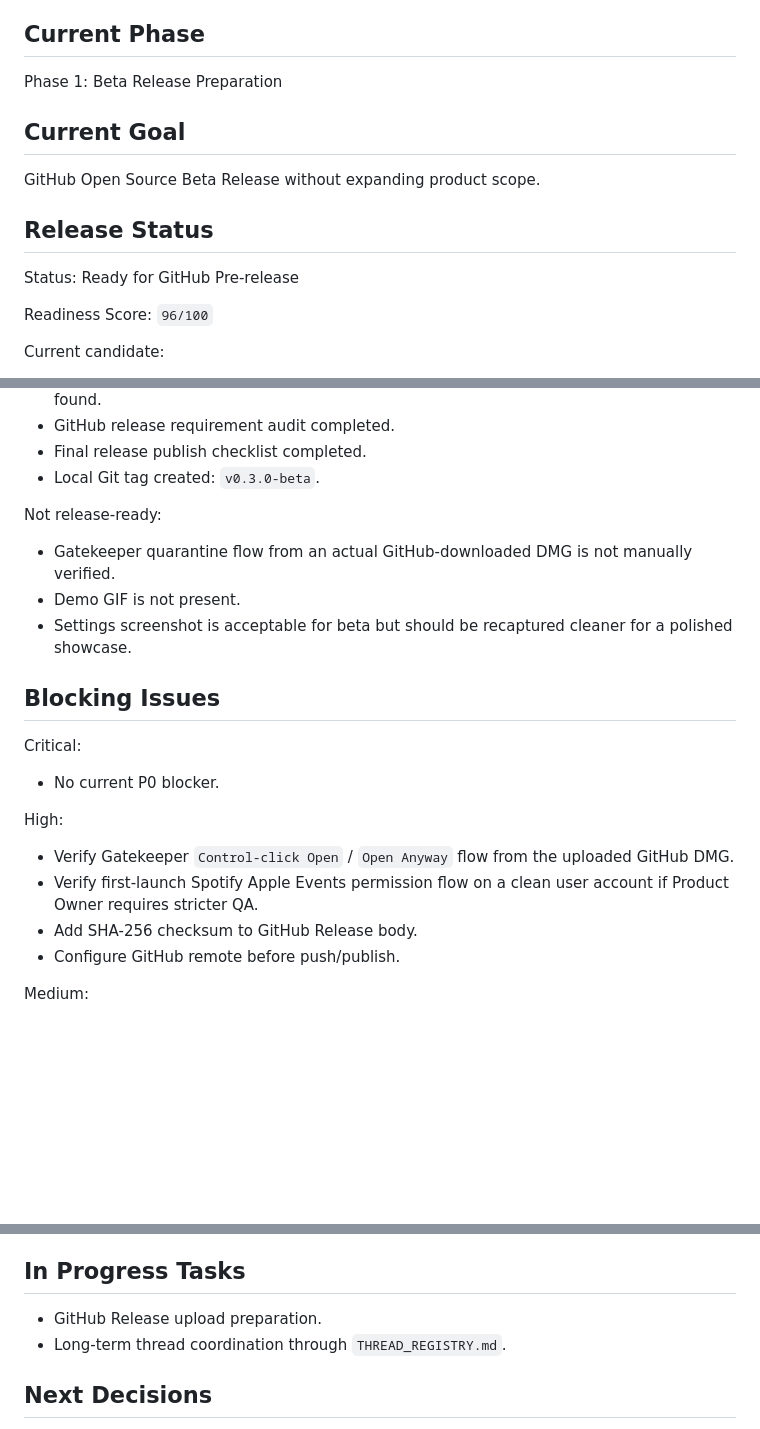
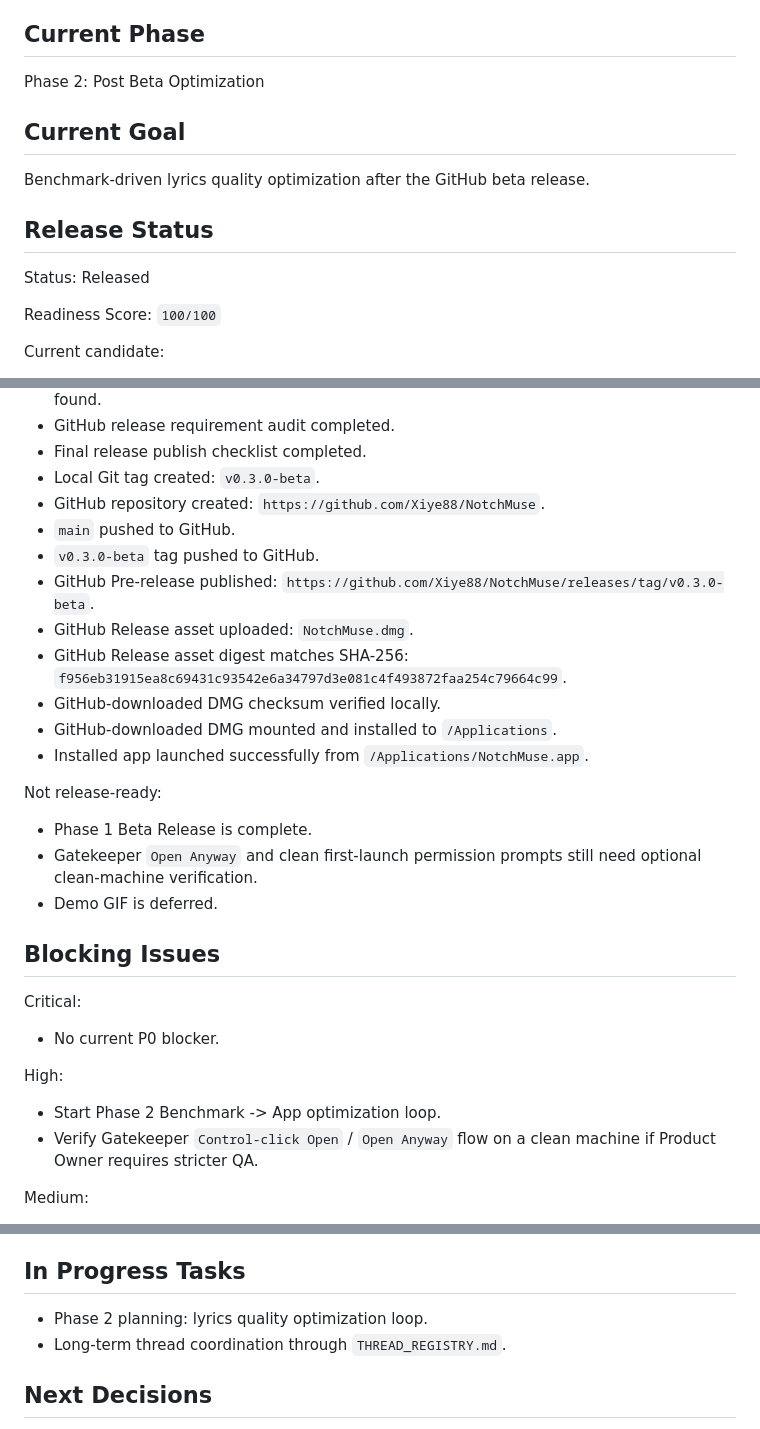
Before and after one commit to Xiye88/NotchMuse, a Markdown page: PROJECT_STATUS.md, 3 parts joined by grey strips. Rendered like a GitHub page; blank space fills up the shorter version.

Commit message:
Record v0.3.0-beta release

```diff
--- a/PROJECT_STATUS.md
+++ b/PROJECT_STATUS.md
@@ -4,17 +4,17 @@ Last Updated: 2026-07-19
 
 ## Current Phase
 
-Phase 1: Beta Release Preparation
+Phase 2: Post Beta Optimization
 
 ## Current Goal
 
-GitHub Open Source Beta Release without expanding product scope.
+Benchmark-driven lyrics quality optimization after the GitHub beta release.
 
 ## Release Status
 
-Status: Ready for GitHub Pre-release
+Status: Released
 
-Readiness Score: `96/100`
+Readiness Score: `100/100`
 
 Current candidate:
 - Version: `0.3.0-beta`
@@ -59,11 +59,20 @@ Verified:
 - GitHub release requirement audit completed.
 - Final release publish checklist completed.
 - Local Git tag created: `v0.3.0-beta`.
+- GitHub repository created: `https://github.com/Xiye88/NotchMuse`.
+- `main` pushed to GitHub.
+- `v0.3.0-beta` tag pushed to GitHub.
+- GitHub Pre-release published: `https://github.com/Xiye88/NotchMuse/releases/tag/v0.3.0-beta`.
+- GitHub Release asset uploaded: `NotchMuse.dmg`.
+- GitHub Release asset digest matches SHA-256: `f956eb31915ea8c69431c93542e6a34797d3e081c4f493872faa254c79664c99`.
+- GitHub-downloaded DMG checksum verified locally.
+- GitHub-downloaded DMG mounted and installed to `/Applications`.
+- Installed app launched successfully from `/Applications/NotchMuse.app`.
 
 Not release-ready:
-- Gatekeeper quarantine flow from an actual GitHub-downloaded DMG is not manually verified.
-- Demo GIF is not present.
-- Settings screenshot is acceptable for beta but should be recaptured cleaner for a polished showcase.
+- Phase 1 Beta Release is complete.
+- Gatekeeper `Open Anyway` and clean first-launch permission prompts still need optional clean-machine verification.
+- Demo GIF is deferred.
 
 ## Blocking Issues
 
@@ -71,10 +80,8 @@ Critical:
 - No current P0 blocker.
 
 High:
-- Verify Gatekeeper `Control-click Open` / `Open Anyway` flow from the uploaded GitHub DMG.
-- Verify first-launch Spotify Apple Events permission flow on a clean user account if Product Owner requires stricter QA.
-- Add SHA-256 checksum to GitHub Release body.
-- Configure GitHub remote before push/publish.
+- Start Phase 2 Benchmark -> App optimization loop.
+- Verify Gatekeeper `Control-click Open` / `Open Anyway` flow on a clean machine if Product Owner requires stricter QA.
 
 Medium:
 - Recapture cleaner Settings screenshot before a polished public showcase.
@@ -128,7 +135,7 @@ Medium:
 
 ## In Progress Tasks
 
-- GitHub Release upload preparation.
+- Phase 2 planning: lyrics quality optimization loop.
 - Long-term thread coordination through `THREAD_REGISTRY.md`.
 
 ## Next Decisions
```
Also changed, not shown: other parts of PROJECT_STATUS.md (+1 -1 lines), reports/release/notchmuse-v0.3.0-beta-released-report.md (added, +37 -0 lines).
